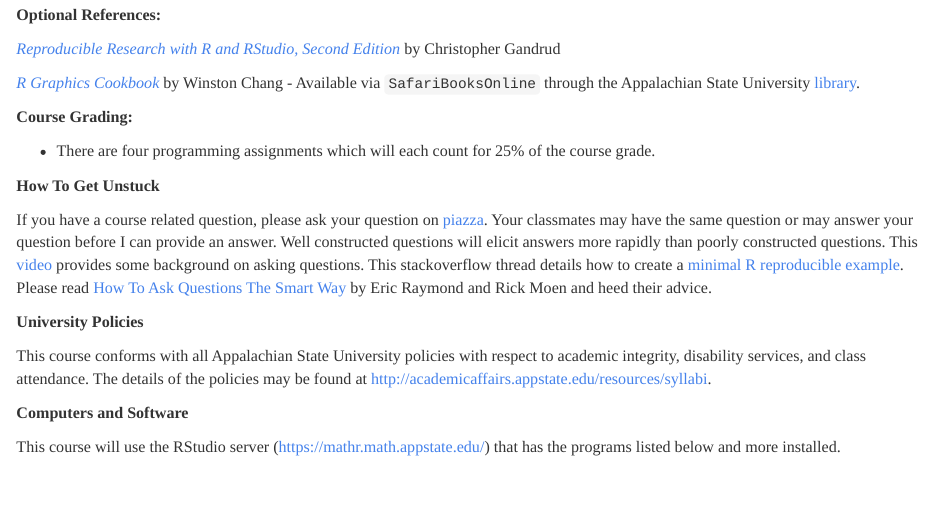
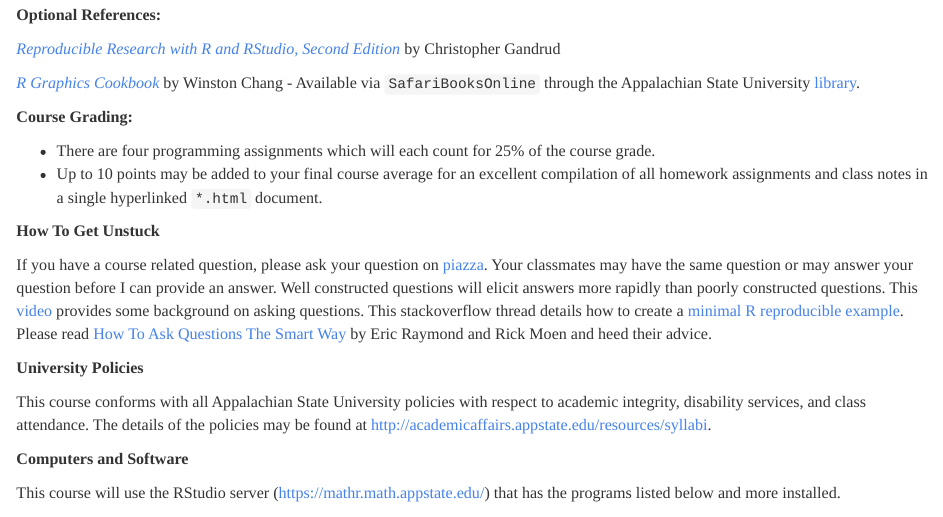
Before and after one commit to STAT-ATA-ASU/MAT4010CourseRepo, an R Markdown document (Syllabus/MAT4010SyllabusSpring2016.Rmd): the page in a window 1100 px wide, from 620 px down. The pictures show the output file Syllabus/MAT4010SyllabusSpring2016.html that the author committed with the source, opened offline.

Commit message:
tweakers

```diff
--- a/Syllabus/MAT4010SyllabusSpring2016.Rmd
+++ b/Syllabus/MAT4010SyllabusSpring2016.Rmd
@@ -47,6 +47,7 @@ This course covers programming with R and writing R packages.  Students will com
 **Course Grading:**
 
 * There are four programming assignments which will each count for 25% of the course grade.
+* Up to 10 points may be added to your final course average for an excellent compilation of all homework assignments and class notes in a single hyperlinked `*.html` document.
 
 
 **How To Get Unstuck**
```
Also changed, not shown: Syllabus/MAT4010SyllabusSpring2016.html.
